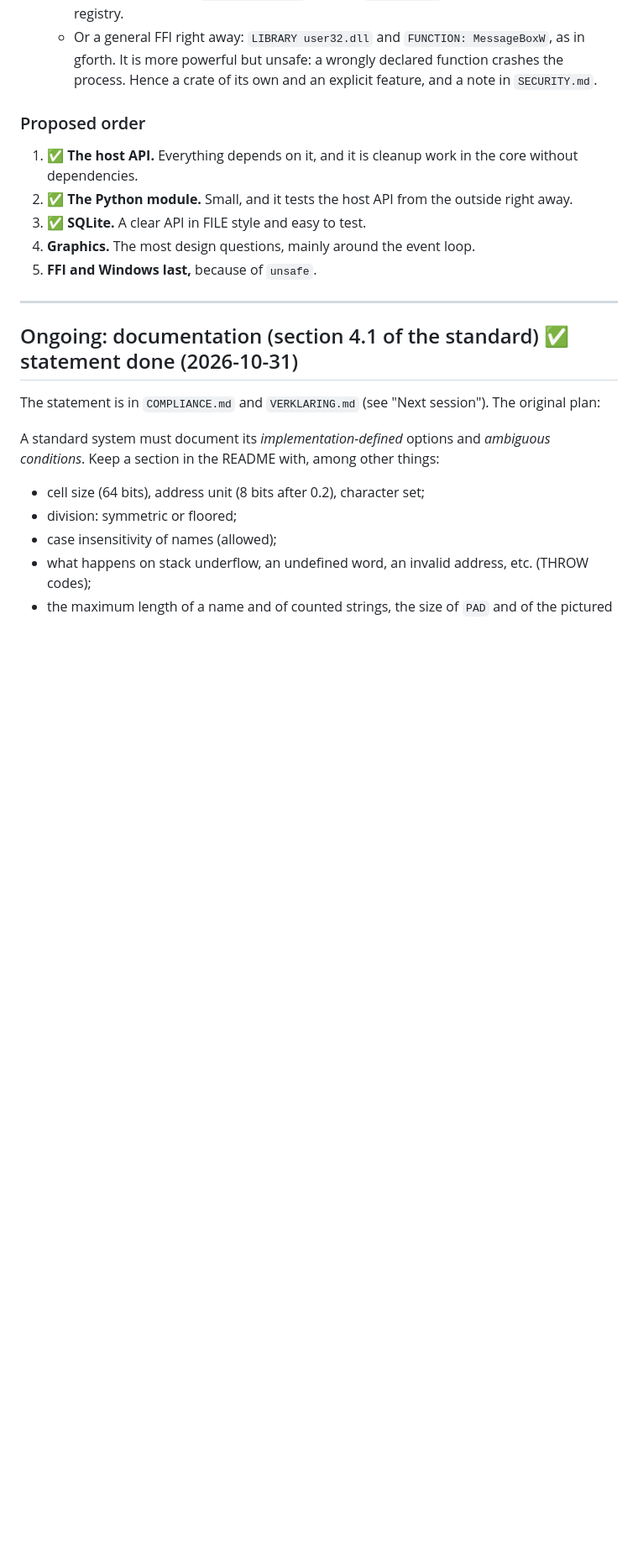
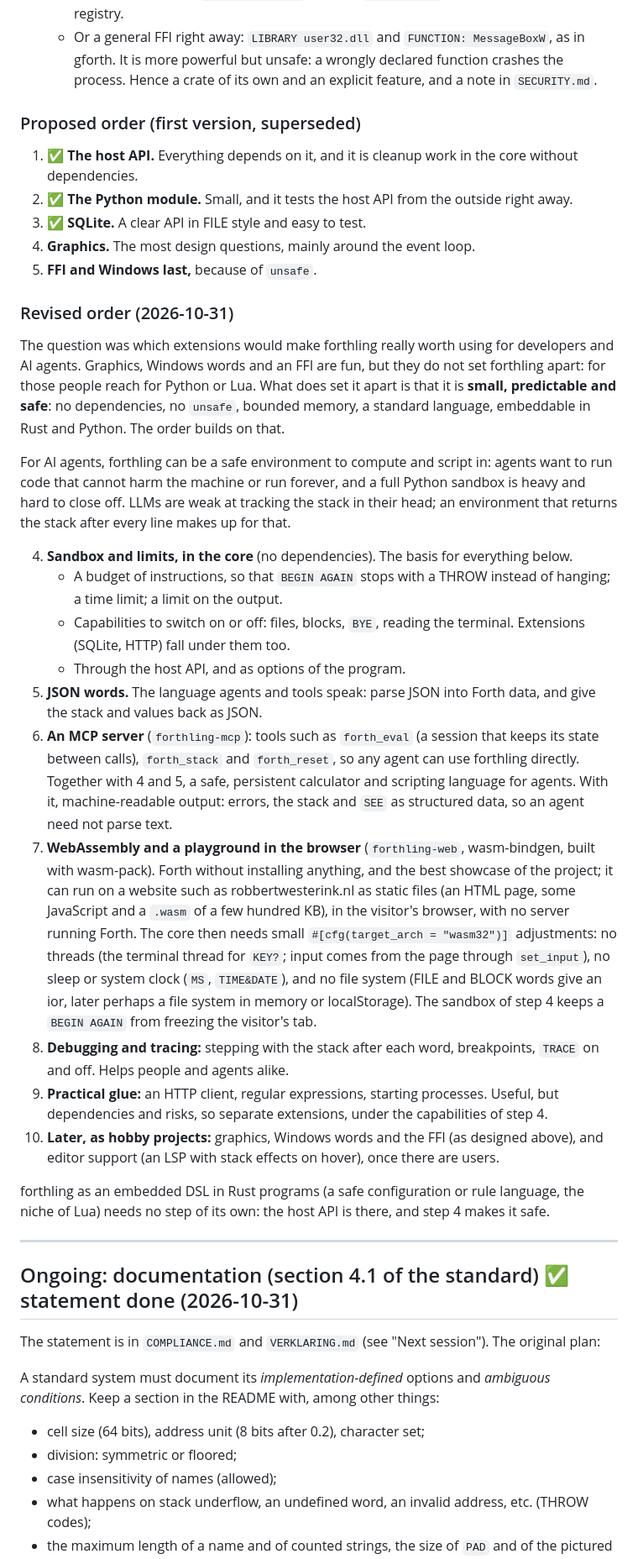
Before and after one commit to DeSchaker/forthling, a Markdown page: ROADMAP.md, the part around one of its changes. Shown at 84% size. Drawn GitHub-style; blank space fills up the shorter version.

Commit message:
Revise the order of the extensions in the roadmap
What sets forthling apart is that it is small, predictable and safe, so
the order now builds on that: a sandbox with limits in the core, JSON
words, an MCP server, WebAssembly with a browser playground, debugging
and tracing, then practical glue. Graphics, Windows words and the FFI
move to the back.

Co-Authored-By: Claude Opus 5.5 <noreply@anthropic.com>

```diff
--- a/ROADMAP.md
+++ b/ROADMAP.md
@@ -615,7 +615,7 @@ uses the same API.
     process. Hence a crate of its own and an explicit feature, and a note in
     `SECURITY.md`.
 
-### Proposed order
+### Proposed order (first version, superseded)
 
 1. ✅ **The host API.** Everything depends on it, and it is cleanup work in the core without
    dependencies.
@@ -623,6 +623,52 @@ uses the same API.
 3. ✅ **SQLite.** A clear API in FILE style and easy to test.
 4. **Graphics.** The most design questions, mainly around the event loop.
 5. **FFI and Windows last,** because of `unsafe`.
+
+### Revised order (2026-10-31)
+
+The question was which extensions would make forthling really worth using for developers
+and AI agents. Graphics, Windows words and an FFI are fun, but they do not set forthling
+apart: for those people reach for Python or Lua. What does set it apart is that it is
+**small, predictable and safe**: no dependencies, no `unsafe`, bounded memory, a standard
+language, embeddable in Rust and Python. The order builds on that.
+
+For AI agents, forthling can be a safe environment to compute and script in: agents want
+to run code that cannot harm the machine or run forever, and a full Python sandbox is
+heavy and hard to close off. LLMs are weak at tracking the stack in their head; an
+environment that returns the stack after every line makes up for that.
+
+4. **Sandbox and limits, in the core** (no dependencies). The basis for everything below.
+   - A budget of instructions, so that `BEGIN AGAIN` stops with a THROW instead of
+     hanging; a time limit; a limit on the output.
+   - Capabilities to switch on or off: files, blocks, `BYE`, reading the terminal.
+     Extensions (SQLite, HTTP) fall under them too.
+   - Through the host API, and as options of the program.
+5. **JSON words.** The language agents and tools speak: parse JSON into Forth data, and
+   give the stack and values back as JSON.
+6. **An MCP server** (`forthling-mcp`): tools such as `forth_eval` (a session that keeps its
+   state between calls), `forth_stack` and `forth_reset`, so any agent can use forthling
+   directly. Together with 4 and 5, a safe, persistent calculator and scripting language
+   for agents. With it, machine-readable output: errors, the stack and `SEE` as structured
+   data, so an agent need not parse text.
+7. **WebAssembly and a playground in the browser** (`forthling-web`, wasm-bindgen, built
+   with wasm-pack). Forth without installing anything, and the best showcase of the
+   project; it can run on a website such as robbertwesterink.nl as static files (an HTML
+   page, some JavaScript and a `.wasm` of a few hundred KB), in the visitor's browser, with
+   no server running Forth. The core then needs small `#[cfg(target_arch = "wasm32")]`
+   adjustments: no threads (the terminal thread for `KEY?`; input comes from the page
+   through `set_input`), no sleep or system clock (`MS`, `TIME&DATE`), and no file system
+   (FILE and BLOCK words give an ior, later perhaps a file system in memory or
+   localStorage). The sandbox of step 4 keeps a `BEGIN AGAIN` from freezing the
+   visitor's tab.
+8. **Debugging and tracing:** stepping with the stack after each word, breakpoints,
+   `TRACE` on and off. Helps people and agents alike.
+9. **Practical glue:** an HTTP client, regular expressions, starting processes. Useful,
+   but dependencies and risks, so separate extensions, under the capabilities of step 4.
+10. **Later, as hobby projects:** graphics, Windows words and the FFI (as designed above),
+    and editor support (an LSP with stack effects on hover), once there are users.
+
+forthling as an embedded DSL in Rust programs (a safe configuration or rule language, the
+niche of Lua) needs no step of its own: the host API is there, and step 4 makes it safe.
 
 ---
 
```
Also changed, not shown: other parts of ROADMAP.md (+4 -4 lines).
